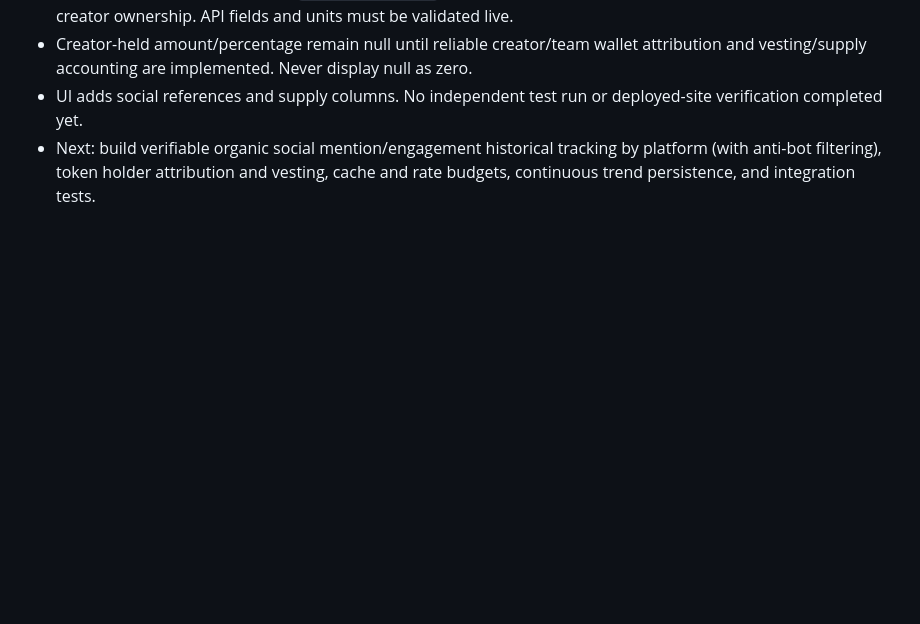
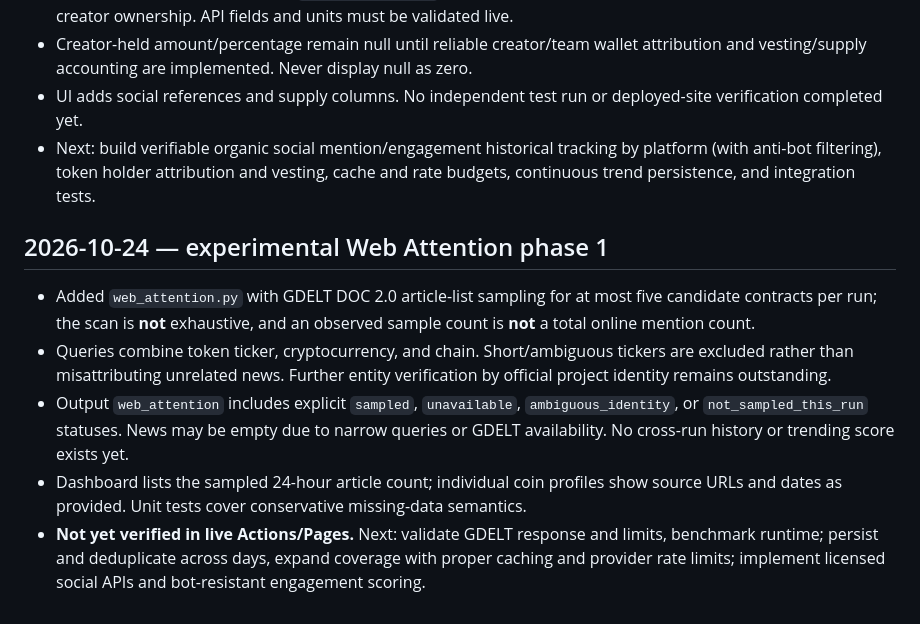
Before and after one commit to nimania/crypto, a Markdown page: docs/STATUS.md, the part around the change. Drawn GitHub-style; blank space fills up the shorter version.

Commit message:
Document experimental GDELT news coverage scope and verification gaps

```diff
--- a/docs/STATUS.md
+++ b/docs/STATUS.md
@@ -133,3 +133,10 @@
 - Creator-held amount/percentage remain null until reliable creator/team wallet attribution and vesting/supply accounting are implemented. Never display null as zero.
 - UI adds social references and supply columns. No independent test run or deployed-site verification completed yet.
 - Next: build verifiable organic social mention/engagement historical tracking by platform (with anti-bot filtering), token holder attribution and vesting, cache and rate budgets, continuous trend persistence, and integration tests.
+
+## 2026-10-24 — experimental Web Attention phase 1
+- Added `web_attention.py` with GDELT DOC 2.0 article-list sampling for at most five candidate contracts per run; the scan is **not** exhaustive, and an observed sample count is **not** a total online mention count.
+- Queries combine token ticker, cryptocurrency, and chain. Short/ambiguous tickers are excluded rather than misattributing unrelated news. Further entity verification by official project identity remains outstanding.
+- Output `web_attention` includes explicit `sampled`, `unavailable`, `ambiguous_identity`, or `not_sampled_this_run` statuses. News may be empty due to narrow queries or GDELT availability. No cross-run history or trending score exists yet.
+- Dashboard lists the sampled 24-hour article count; individual coin profiles show source URLs and dates as provided. Unit tests cover conservative missing-data semantics.
+- **Not yet verified in live Actions/Pages.** Next: validate GDELT response and limits, benchmark runtime; persist and deduplicate across days, expand coverage with proper caching and provider rate limits; implement licensed social APIs and bot-resistant engagement scoring.
```
